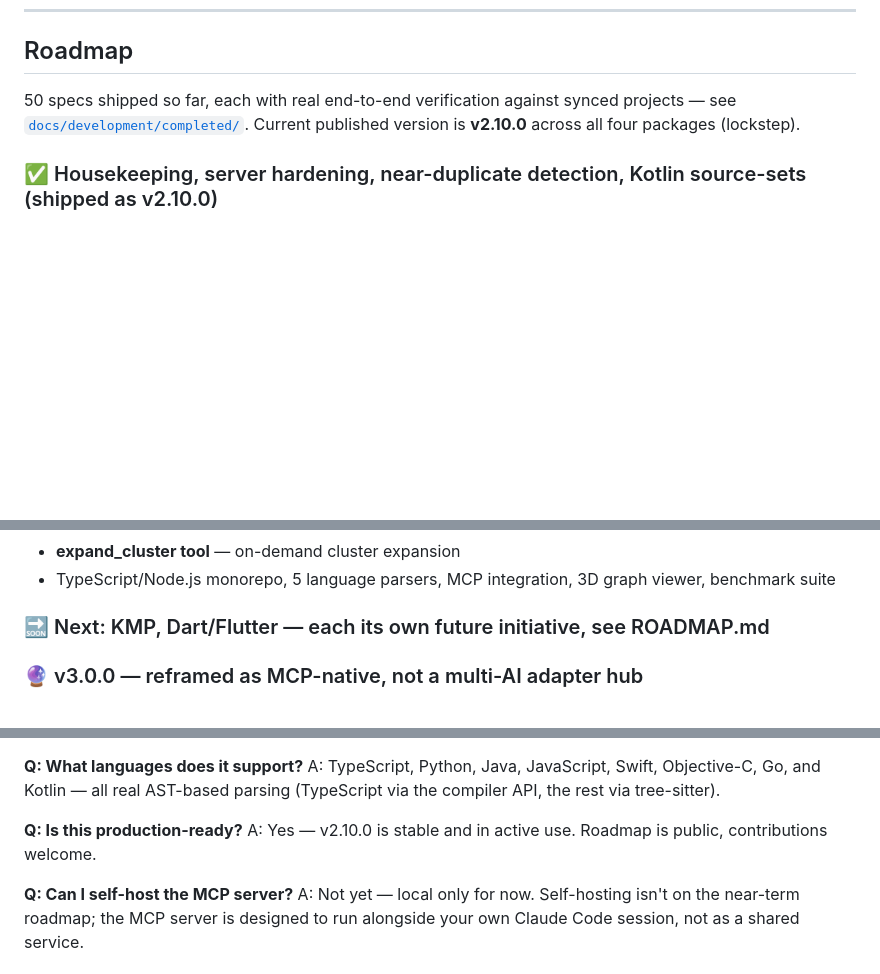
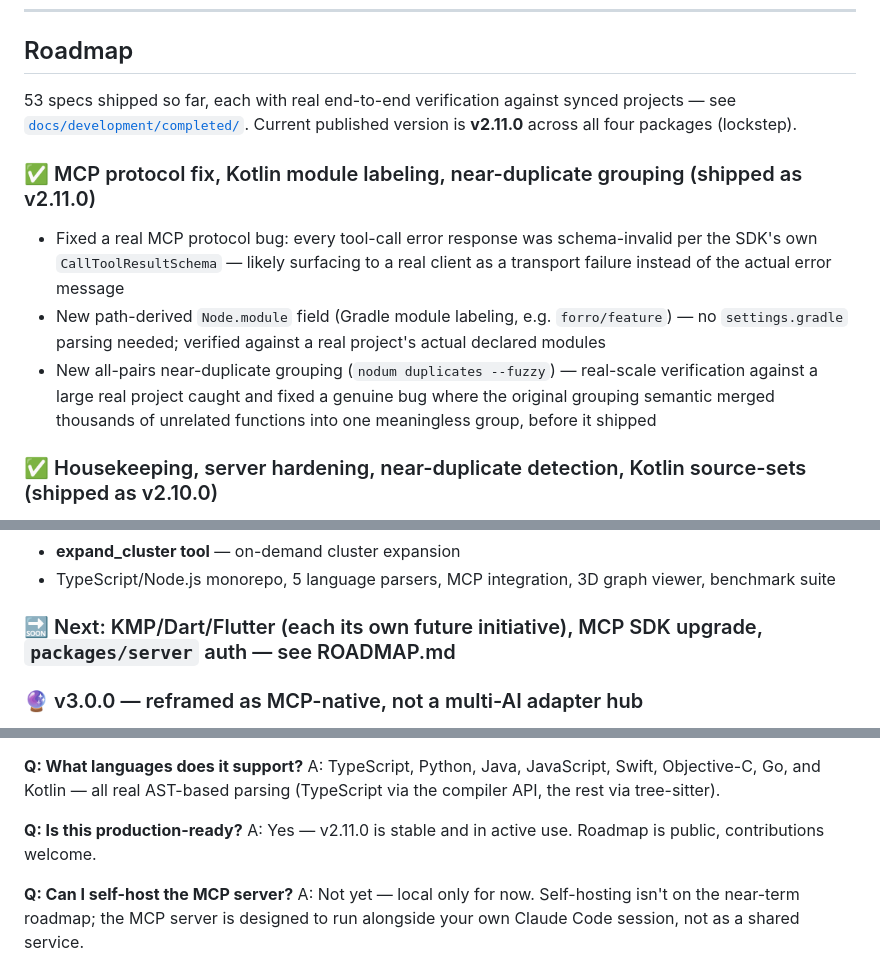
Before and after one commit to caiquebrito/nodum, a Markdown page: README.md, 3 parts joined by grey strips. GitHub-like rendering; blank space fills up the shorter version.

Commit message:
Update README and ROADMAP to reflect shipped v2.11.0 (MCP protocol fix, Kotlin module labeling, near-duplicate grouping)
Co-Authored-By: Claude Sonnet 5 <noreply@anthropic.com>

```diff
--- a/README.md
+++ b/README.md
@@ -422,9 +422,19 @@ npm install -g .
 
 ## Roadmap
 
-50 specs shipped so far, each with real end-to-end verification against synced projects — see
+53 specs shipped so far, each with real end-to-end verification against synced projects — see
 [`docs/development/completed/`](./docs/development/completed/). Current published version is
-**v2.10.0** across all four packages (lockstep).
+**v2.11.0** across all four packages (lockstep).
+
+### ✅ MCP protocol fix, Kotlin module labeling, near-duplicate grouping (shipped as v2.11.0)
+- Fixed a real MCP protocol bug: every tool-call error response was schema-invalid per the SDK's
+  own `CallToolResultSchema` — likely surfacing to a real client as a transport failure instead of
+  the actual error message
+- New path-derived `Node.module` field (Gradle module labeling, e.g. `forro/feature`) — no
+  `settings.gradle` parsing needed; verified against a real project's actual declared modules
+- New all-pairs near-duplicate grouping (`nodum duplicates --fuzzy`) — real-scale verification
+  against a large real project caught and fixed a genuine bug where the original grouping semantic
+  merged thousands of unrelated functions into one meaningless group, before it shipped
 
 ### ✅ Housekeeping, server hardening, near-duplicate detection, Kotlin source-sets (shipped as v2.10.0)
 - Fixed a real, confirmed path-traversal vulnerability in `nodum serve`'s HTTP API, plus an
@@ -491,7 +501,7 @@ npm install -g .
 - **expand_cluster tool** — on-demand cluster expansion
 - TypeScript/Node.js monorepo, 5 language parsers, MCP integration, 3D graph viewer, benchmark suite
 
-### 🔜 Next: KMP, Dart/Flutter — each its own future initiative, see ROADMAP.md
+### 🔜 Next: KMP/Dart/Flutter (each its own future initiative), MCP SDK upgrade, `packages/server` auth — see ROADMAP.md
 ### 🔮 v3.0.0 — reframed as MCP-native, not a multi-AI adapter hub
 
 The original v3.0 vision was per-provider adapters (OpenAI, Gemini, Ollama). MCP already gives
@@ -543,7 +553,7 @@ A: TypeScript, Python, Java, JavaScript, Swift, Objective-C, Go, and Kotlin —
 parsing (TypeScript via the compiler API, the rest via tree-sitter).
 
 **Q: Is this production-ready?**
-A: Yes — v2.10.0 is stable and in active use. Roadmap is public, contributions welcome.
+A: Yes — v2.11.0 is stable and in active use. Roadmap is public, contributions welcome.
 
 **Q: Can I self-host the MCP server?**
 A: Not yet — local only for now. Self-hosting isn't on the near-term roadmap; the MCP server is designed to run alongside your own Claude Code session, not as a shared service.
```
Also changed, not shown: other parts of README.md (+1 -1 lines), docs/development/ROADMAP.md (+77 -20 lines).
